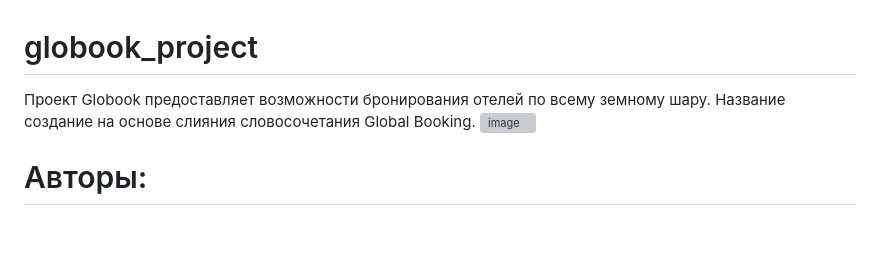
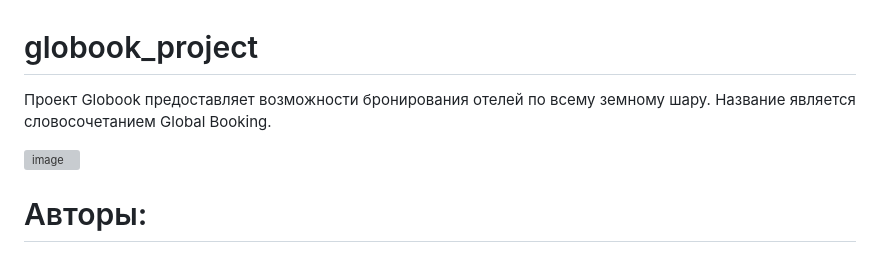
Before and after one commit to kot-na-arbuze/globook_project, a Markdown page: README.md, the part around the change. Drawn GitHub-style; blank space fills up the shorter version; grey boxes are pictures that could not be loaded.

```diff
--- a/README.md
+++ b/README.md
@@ -1,6 +1,7 @@
 # globook_project
 Проект Globook предоставляет возможности бронирования отелей по всему земному шару.
-Название создание на основе слияния словосочетания Global Booking.
+Название является словосочетанием Global Booking.
+
 <img width="3000" height="800" alt="image" src="https://github.com/user-attachments/assets/378329ae-dd28-4c80-a70f-65d339a02f78" />
 
 
```
